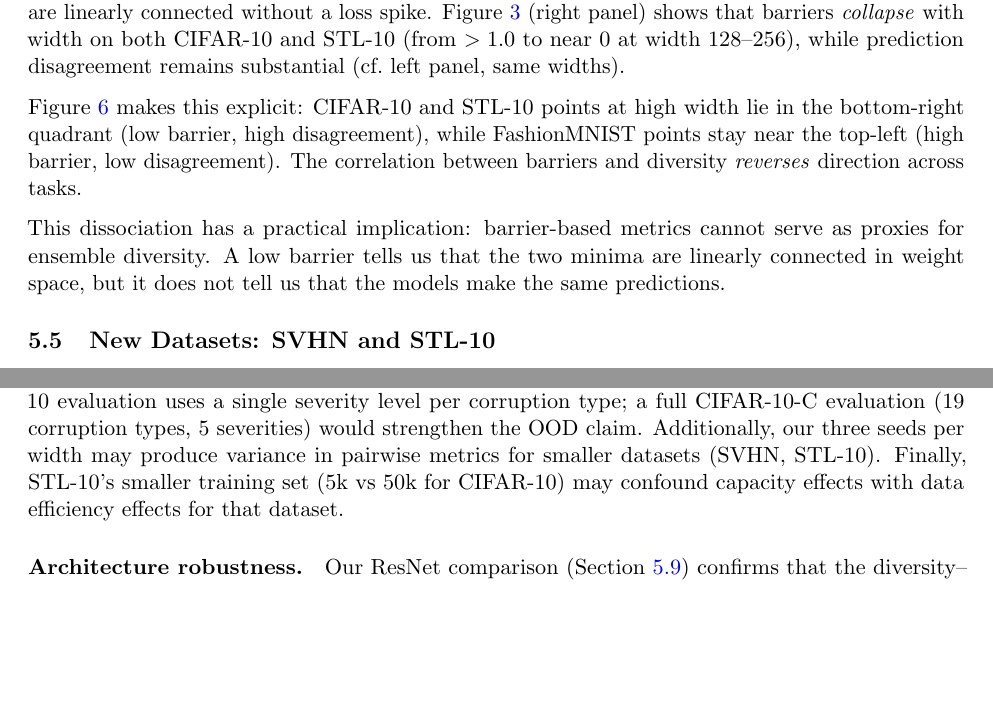
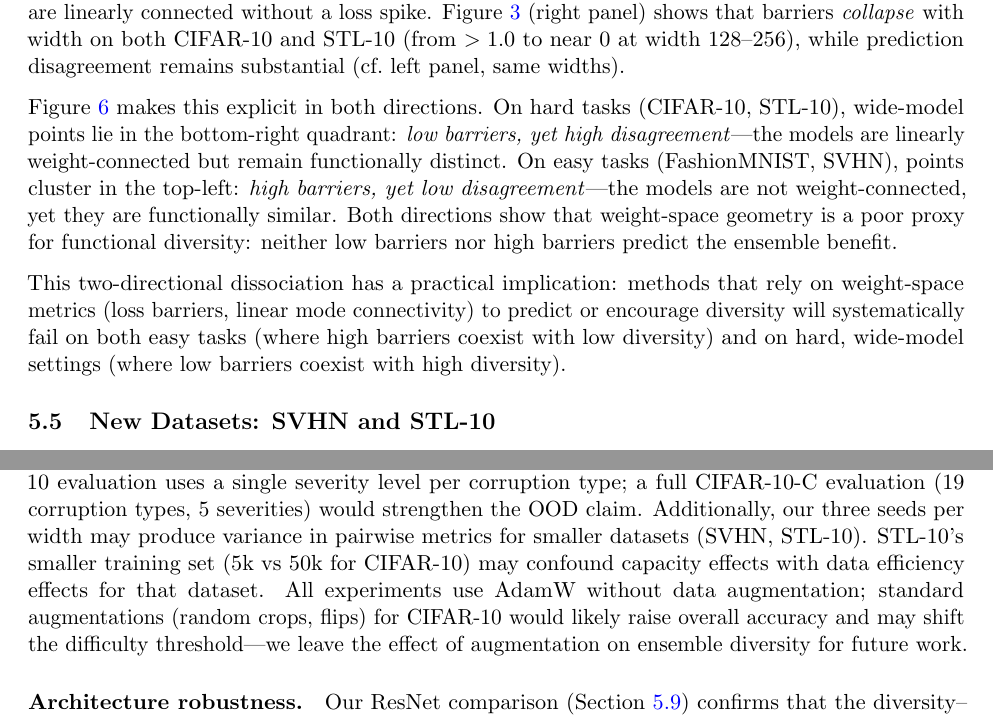
Before and after one commit to mbottoni/scaling-ensembles, a LaTeX paper (reports/scaling_ensembles_report.tex): two parts of pages 8 and 13 of 27, joined at a grey line, cut so that both start at the same text, the shorter picture padded with empty space. Compiled offline with pdfLaTeX.

Commit message:
Strengthen barrier-diversity dissociation and fix figure caption errors
- Fix diversity_with_ci caption: barriers collapse on hard tasks only,
  NOT on easy tasks (FashionMNIST stays at 1.7; SVHN stays at 1.6)
- Expand barrier-diversity section: dissociation runs in both directions
  (hard: low barrier + high diversity; easy: high barrier + low diversity)
- Update barrier_vs_diversity figure caption to describe both clusters
- Add data augmentation caveat to limitations (no augmentation used)

```diff
--- a/reports/scaling_ensembles_report.tex
+++ b/reports/scaling_ensembles_report.tex
@@ -573,16 +577,21 @@ STL-10 cluster at bottom right).}
 \label{fig:barrier_diversity}
 \end{figure}
 
-Figure~\ref{fig:barrier_diversity} makes this explicit: CIFAR-10 and
-STL-10 points at high width lie in the bottom-right quadrant (low barrier,
-high disagreement), while FashionMNIST points stay near the top-left (high
-barrier, low disagreement).  The correlation between barriers and diversity
-\emph{reverses} direction across tasks.
+Figure~\ref{fig:barrier_diversity} makes this explicit in both directions.
+On hard tasks (CIFAR-10, STL-10), wide-model points lie in the
+bottom-right quadrant: \emph{low barriers, yet high disagreement}---the
+models are linearly weight-connected but remain functionally distinct.
+On easy tasks (FashionMNIST, SVHN), points cluster in the top-left:
+\emph{high barriers, yet low disagreement}---the models are not
+weight-connected, yet they are functionally similar.  Both directions
+show that weight-space geometry is a poor proxy for functional diversity:
+neither low barriers nor high barriers predict the ensemble benefit.
 
-This dissociation has a practical implication: barrier-based metrics
-cannot serve as proxies for ensemble diversity.  A low barrier tells us
-that the two minima are linearly connected in weight space, but it does
-not tell us that the models make the same predictions.
+This two-directional dissociation has a practical implication: methods
+that rely on weight-space metrics (loss barriers, linear mode connectivity)
+to predict or encourage diversity will systematically fail on both easy
+tasks (where high barriers coexist with low diversity) and on hard,
+wide-model settings (where low barriers coexist with high diversity).
 
 \subsection{New Datasets: SVHN and STL-10}
 \label{sec:new_datasets}
@@ -984,9 +993,13 @@ attention-based architectures.  The corrupted-CIFAR-10 evaluation uses a
 single severity level per corruption type; a full CIFAR-10-C evaluation
 (19 corruption types, 5 severities) would strengthen the OOD claim.
 Additionally, our three seeds per width may produce variance in
-pairwise metrics for smaller datasets (SVHN, STL-10).  Finally, STL-10's
+pairwise metrics for smaller datasets (SVHN, STL-10).  STL-10's
 smaller training set (5k vs 50k for CIFAR-10) may confound capacity effects
-with data efficiency effects for that dataset.
+with data efficiency effects for that dataset.  All experiments use AdamW
+without data augmentation; standard augmentations (random crops, flips) for
+CIFAR-10 would likely raise overall accuracy and may shift the difficulty
+threshold---we leave the effect of augmentation on ensemble diversity for
+future work.
 
 \paragraph{Architecture robustness.}
 Our ResNet comparison (Section~\ref{sec:architecture}) confirms that the
```
Also changed, not shown: reports/scaling_ensembles_report.tex (12 more changed lines).
